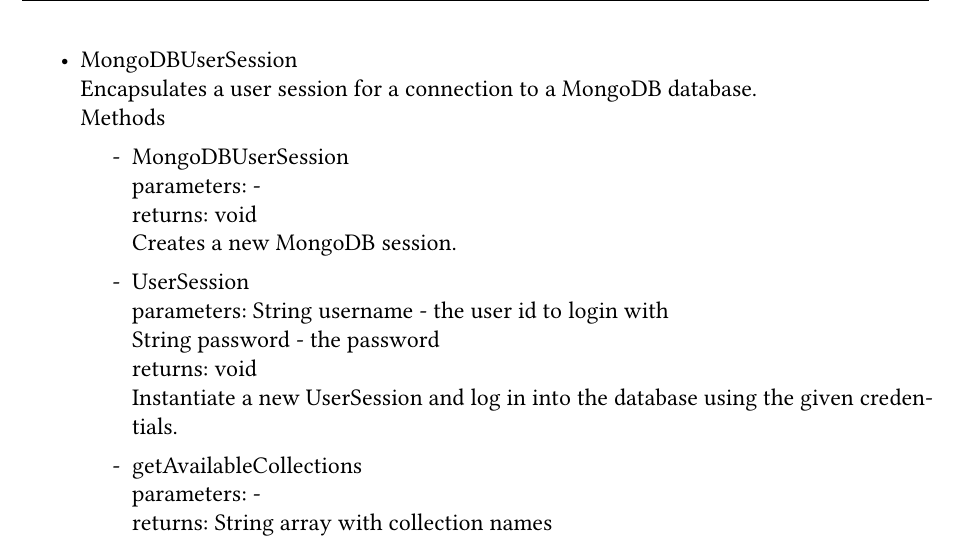
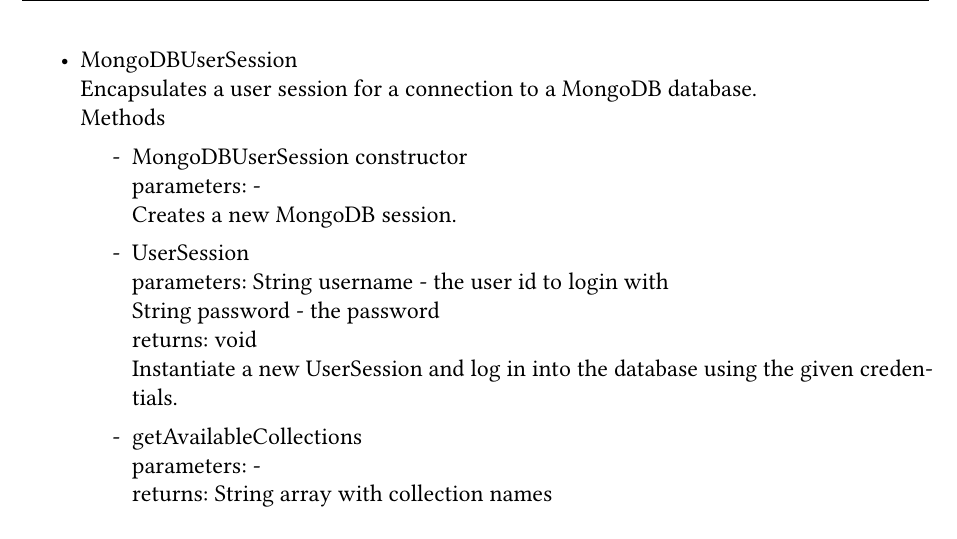
Before and after one commit to pm8008/documents, a LaTeX document (design/design.tex): part of page 21 of 24, cut so that both start at the same text. Compiled offline with pdfLaTeX.

Commit message:
constructors don't return void.

```diff
--- a/design/design.tex
+++ b/design/design.tex
@@ -576,9 +574,8 @@
 		\\Encapsulates a user session for a connection to a MongoDB database.
 		\\Methods
 	      \begin{itemize}
-		      \item[-]MongoDBUserSession
+		      \item[-]MongoDBUserSession constructor
 		            \\parameters: -
-			    \\returns: void
 		            \\Creates a new MongoDB session.
 
 		      \item[-]UserSession
```
Also changed, not shown: design/design.tex (2 more changed lines).
